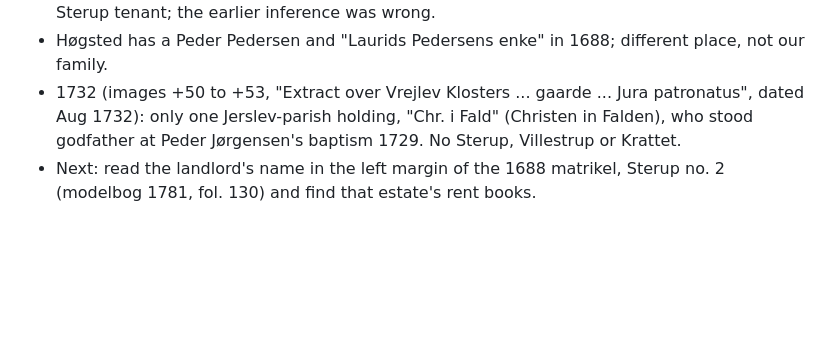
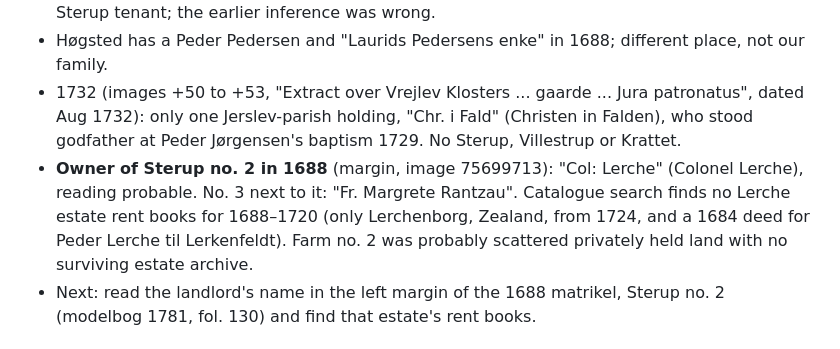
Before and after one commit to ajbogh/fredenborg-svennum, a Markdown page: FAMILY-RECORD.md, the part around the change. GitHub-like rendering; blank space fills up the shorter version.

Commit message:
Notes: Sterup no. 2 owner 1688 Col. Lerche
Co-Authored-By: Claude Opus 5.5 <noreply@anthropic.com>

```diff
--- a/FAMILY-RECORD.md
+++ b/FAMILY-RECORD.md
@@ -174,6 +174,7 @@ Ancestry and have not yet been checked. Items marked **[hypothesis]** are infere
 - The 1688–89 book lists every Vrejlev tenant by village (Krogsholt, Tolstrup, Damsgaard, Høgsted, Korsberg, Vrå sogn: Nørgaard, Bauer?, Hjørring area, Hallund?, Serritslev ...). **No Sterup and no Jerslev parish holding.** Vrejlev did not own Sterup no. 2. The 1685 case (Vrejlev's bailiff) concerned the servant of Laurs Pedersen Smed in Øster Brønderslev, not a Sterup tenant; the earlier inference was wrong.
 - Høgsted has a Peder Pedersen and "Laurids Pedersens enke" in 1688; different place, not our family.
 - 1732 (images +50 to +53, "Extract over Vrejlev Klosters ... gaarde ... Jura patronatus", dated Aug 1732): only one Jerslev-parish holding, "Chr. i Fald" (Christen in Falden), who stood godfather at Peder Jørgensen's baptism 1729. No Sterup, Villestrup or Krattet.
+- **Owner of Sterup no. 2 in 1688** (margin, image 75699713): "Col: Lerche" (Colonel Lerche), reading probable. No. 3 next to it: "Fr. Margrete Rantzau". Catalogue search finds no Lerche estate rent books for 1688–1720 (only Lerchenborg, Zealand, from 1724, and a 1684 deed for Peder Lerche til Lerkenfeldt). Farm no. 2 was probably scattered privately held land with no surviving estate archive.
 - Next: read the landlord's name in the left margin of the 1688 matrikel, Sterup no. 2 (modelbog 1781, fol. 130) and find that estate's rent books.
 
 ## Image references
```
